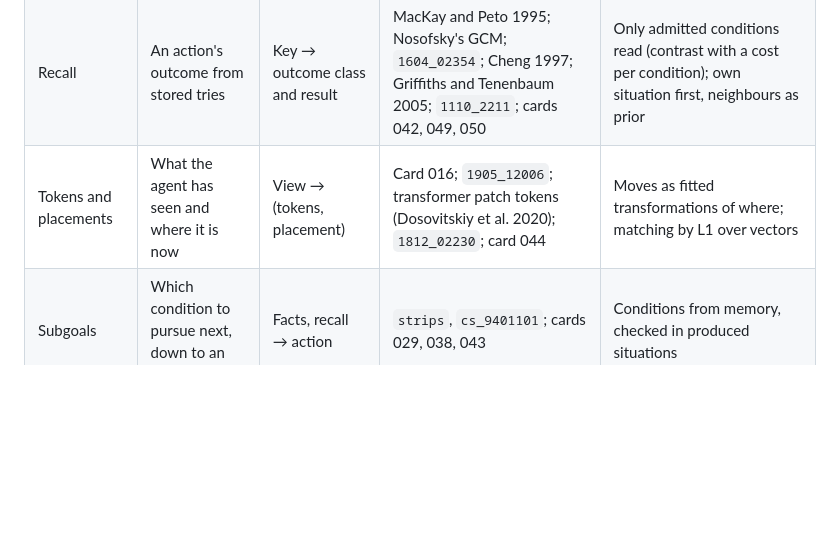
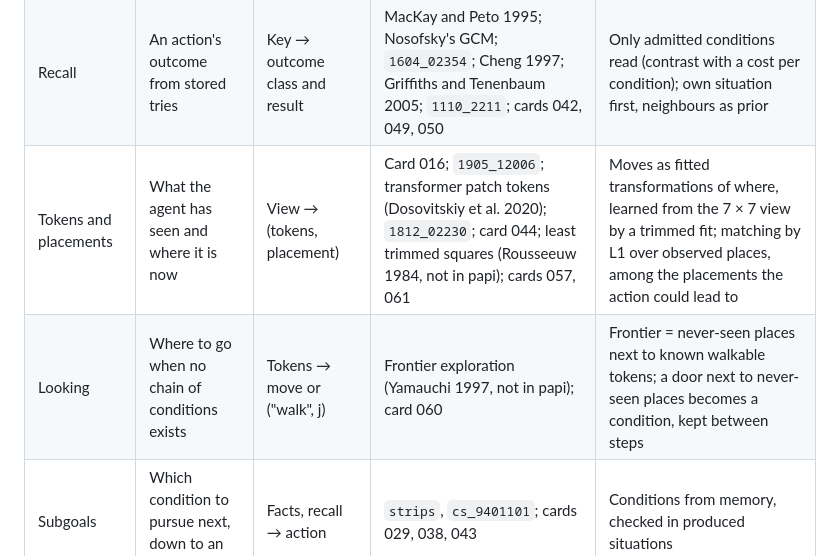
Before and after one commit to alfredricker/world-model, a Markdown page: ARCHITECTURE.md, the part around the change. Drawn GitHub-style; blank space fills up the shorter version.

Commit message:
ARCHITECTURE: components table gains the small view's sources
Co-Authored-By: Claude Opus 5.5 <noreply@anthropic.com>
Claude-Session: https://claude.ai/code/session_01JqtBzW9jVeNDhukndvrjZd

```diff
--- a/ARCHITECTURE.md
+++ b/ARCHITECTURE.md
@@ -338,7 +338,8 @@ At every step:
 |---|---|---|---|---|
 | Encoder and codes | Tiles to vectors and their codebook regions | Pixels → 32 numbers, 4 codes | `1711_00937`, `1803_03382`, cards 031–036 | Pair and recall terms added; "new" by radius; fresh codes |
 | Recall | An action's outcome from stored tries | Key → outcome class and result | MacKay and Peto 1995; Nosofsky's GCM; `1604_02354`; Cheng 1997; Griffiths and Tenenbaum 2005; `1110_2211`; cards 042, 049, 050 | Only admitted conditions read (contrast with a cost per condition); own situation first, neighbours as prior |
-| Tokens and placements | What the agent has seen and where it is now | View → (tokens, placement) | Card 016; `1905_12006`; transformer patch tokens (Dosovitskiy et al. 2020); `1812_02230`; card 044 | Moves as fitted transformations of where; matching by L1 over vectors |
+| Tokens and placements | What the agent has seen and where it is now | View → (tokens, placement) | Card 016; `1905_12006`; transformer patch tokens (Dosovitskiy et al. 2020); `1812_02230`; card 044; least trimmed squares (Rousseeuw 1984, not in papi); cards 057, 061 | Moves as fitted transformations of where, learned from the 7 × 7 view by a trimmed fit; matching by L1 over observed places, among the placements the action could lead to |
+| Looking | Where to go when no chain of conditions exists | Tokens → move or ("walk", j) | Frontier exploration (Yamauchi 1997, not in papi); card 060 | Frontier = never-seen places next to known walkable tokens; a door next to never-seen places becomes a condition, kept between steps |
 | Subgoals | Which condition to pursue next, down to an action | Facts, recall → action | `strips`, `cs_9401101`; cards 029, 038, 043 | Conditions from memory, checked in produced situations |
 | Walking | Reach a placement facing a target | Tokens, placements, recall → move | `universal-value-function-approximators`, `1707_01495`, `1906_05253`; skill chaining (Konidaris and Barto 2009); card 045 | One how-soon network over the learned move transformations; the route's tokens as its conditions; waypoint chains; doors as conditions |
 
```
